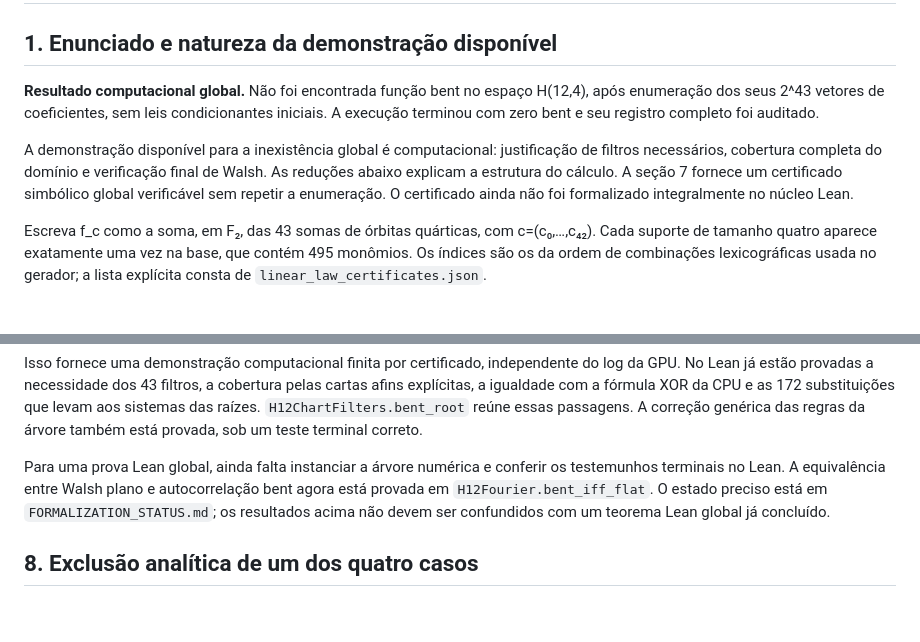
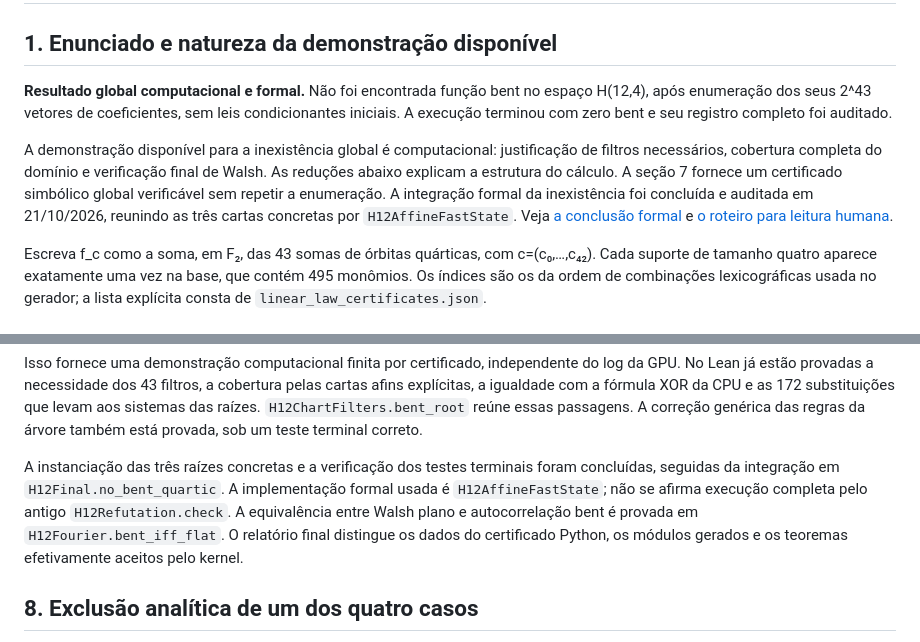
Before and after one commit to contatofilipevono-rgb/hrsbf-bent-verification, a Markdown page: quartic_audit_2026_10_17/MATHEMATICAL_EXPLANATION.md, 2 parts joined by grey strips. Drawn GitHub-style; blank space fills up the shorter version.

Commit message:
Present certified H12 proof as a readable mathematical argument

```diff
--- a/quartic_audit_2026_10_17/MATHEMATICAL_EXPLANATION.md
+++ b/quartic_audit_2026_10_17/MATHEMATICAL_EXPLANATION.md
@@ -2,9 +2,9 @@
 
 ## 1. Enunciado e natureza da demonstração disponível
 
-**Resultado computacional global.** Não foi encontrada função bent no espaço H(12,4), após enumeração dos seus 2^43 vetores de coeficientes, sem leis condicionantes iniciais. A execução terminou com zero bent e seu registro completo foi auditado.
+**Resultado global computacional e formal.** Não foi encontrada função bent no espaço H(12,4), após enumeração dos seus 2^43 vetores de coeficientes, sem leis condicionantes iniciais. A execução terminou com zero bent e seu registro completo foi auditado.
 
-A demonstração disponível para a inexistência global é computacional: justificação de filtros necessários, cobertura completa do domínio e verificação final de Walsh. As reduções abaixo explicam a estrutura do cálculo. A seção 7 fornece um certificado simbólico global verificável sem repetir a enumeração. O certificado ainda não foi formalizado integralmente no núcleo Lean.
+A demonstração disponível para a inexistência global é computacional: justificação de filtros necessários, cobertura completa do domínio e verificação final de Walsh. As reduções abaixo explicam a estrutura do cálculo. A seção 7 fornece um certificado simbólico global verificável sem repetir a enumeração. A integração formal da inexistência foi concluída e auditada em 21/10/2026, reunindo as três cartas concretas por `H12AffineFastState`. Veja [a conclusão formal](../research_updates/2026_10_20_final_integration/CONCLUSAO_FORMAL_H12.md) e [o roteiro para leitura humana](../research_updates/2026_10_20_final_integration/PROVA_PARA_LEITURA_HUMANA.md).
 
 Escreva f_c como a soma, em F₂, das 43 somas de órbitas quárticas, com c=(c₀,…,c₄₂). Cada suporte de tamanho quatro aparece exatamente uma vez na base, que contém 495 monômios. Os índices são os da ordem de combinações lexicográficas usada no gerador; a lista explícita consta de `linear_law_certificates.json`.
 
@@ -115,7 +115,7 @@ Sua execução passou em aproximadamente 70 segundos. O hash SHA-256 de `DECOMPO
 
 Isso fornece uma demonstração computacional finita por certificado, independente do log da GPU. No Lean já estão provadas a necessidade dos 43 filtros, a cobertura pelas cartas afins explícitas, a igualdade com a fórmula XOR da CPU e as 172 substituições que levam aos sistemas das raízes. `H12ChartFilters.bent_root` reúne essas passagens. A correção genérica das regras da árvore também está provada, sob um teste terminal correto.
 
-Para uma prova Lean global, ainda falta instanciar a árvore numérica e conferir os testemunhos terminais no Lean. A equivalência entre Walsh plano e autocorrelação bent agora está provada em `H12Fourier.bent_iff_flat`. O estado preciso está em `FORMALIZATION_STATUS.md`; os resultados acima não devem ser confundidos com um teorema Lean global já concluído.
+A instanciação das três raízes concretas e a verificação dos testes terminais foram concluídas, seguidas da integração em `H12Final.no_bent_quartic`. A implementação formal usada é `H12AffineFastState`; não se afirma execução completa pelo antigo `H12Refutation.check`. A equivalência entre Walsh plano e autocorrelação bent é provada em `H12Fourier.bent_iff_flat`. O relatório final distingue os dados do certificado Python, os módulos gerados e os teoremas efetivamente aceitos pelo kernel.
 
 ## 8. Exclusão analítica de um dos quatro casos
 
```
Also changed, not shown: research_updates/2026_10_20_final_integration/CONCLUSAO_FORMAL_H12.md (+2 -0 lines), research_updates/2026_10_20_final_integration/PROVA_PARA_LEITURA_HUMANA.md (added, +98 -0 lines).
